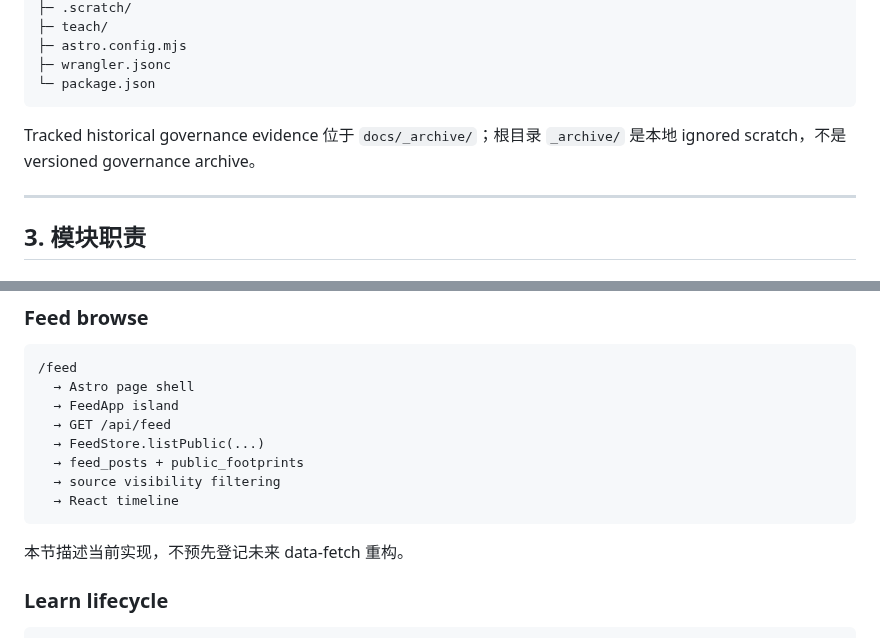
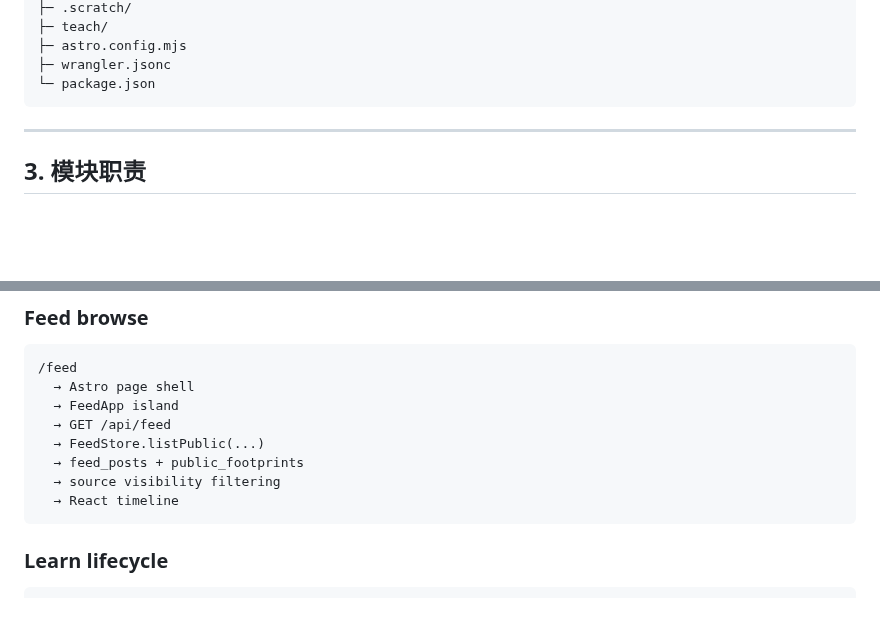
Before and after one commit to muxia51821/catstarry.xyz, a Markdown page: docs/architecture/modules.md, 2 parts joined by grey strips. Rendered like a GitHub page; blank space fills up the shorter version.

Commit message:
docs: remove review commentary from module architecture

````diff
--- a/docs/architecture/modules.md
+++ b/docs/architecture/modules.md
@@ -86,8 +86,6 @@ catstarry.xyz/
 ├─ wrangler.jsonc
 └─ package.json
 ```
-
-Tracked historical governance evidence 位于 `docs/_archive/`；根目录 `_archive/` 是本地 ignored scratch，不是 versioned governance archive。
 
 ---
 
@@ -184,8 +182,6 @@ Owner Feed UI
   → React timeline
 ```
 
-本节描述当前实现，不预先登记未来 data-fetch 重构。
-
 ### Learn lifecycle
 
 ```text
````
